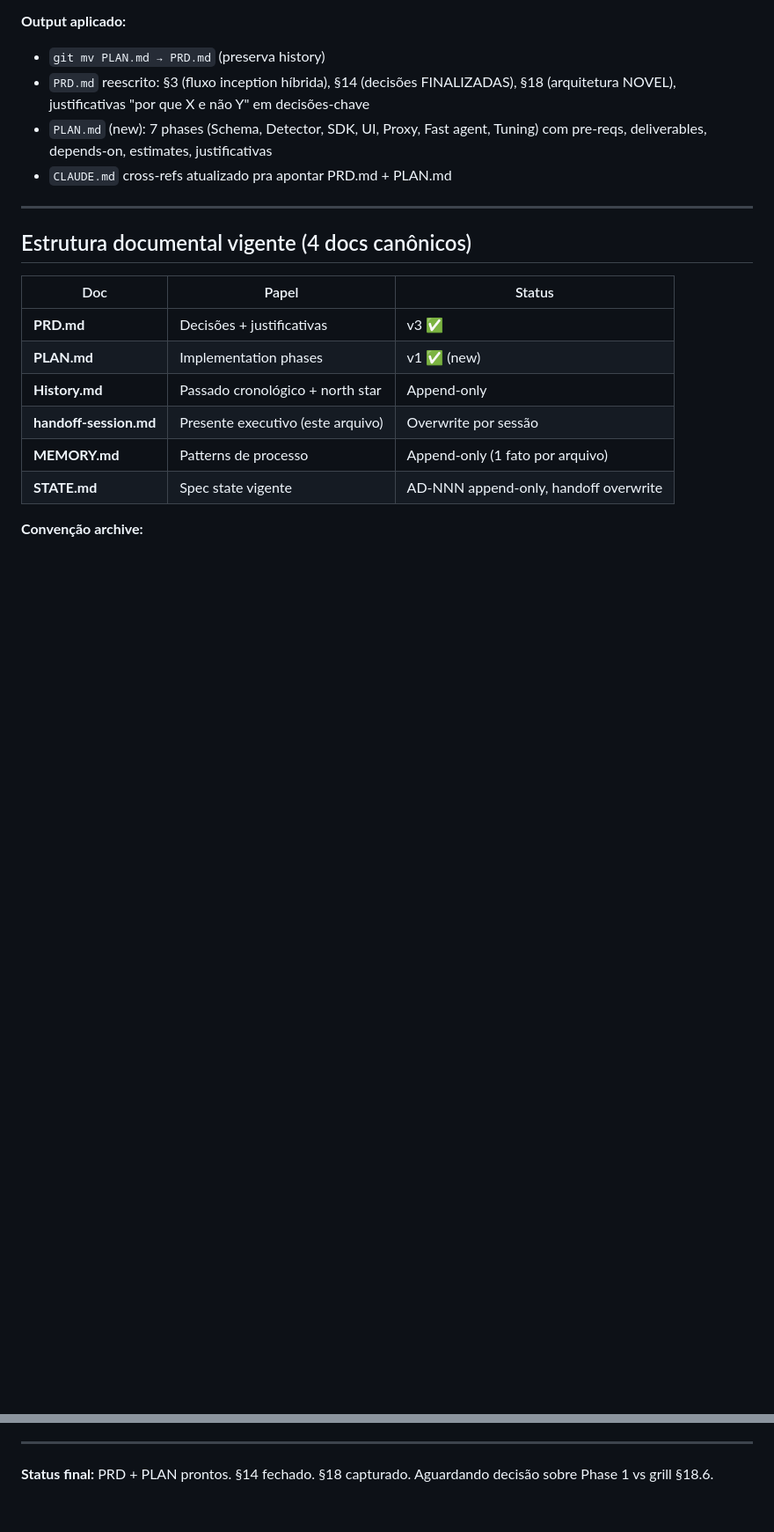
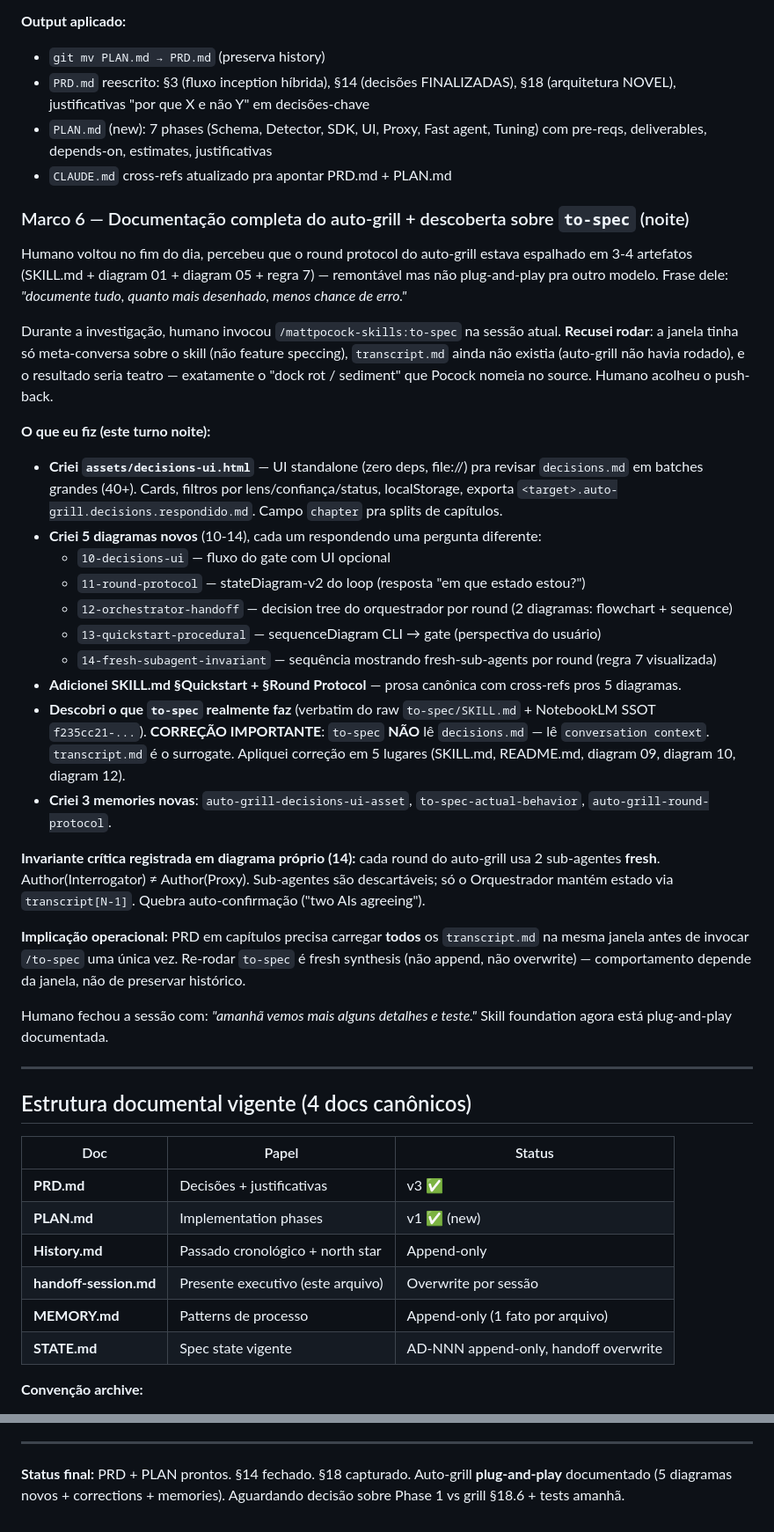
Before and after one commit to TalesAvancini/Memory-Studio, a Markdown page: handoff-session.md, 2 parts joined by grey strips. Shown at 88% size. Drawn GitHub-style; blank space fills up the shorter version.

```diff
--- a/handoff-session.md
+++ b/handoff-session.md
@@ -87,6 +87,31 @@ Humano articulou a arquitetura em iteração:
 - `PRD.md` reescrito: §3 (fluxo inception híbrida), §14 (decisões FINALIZADAS), §18 (arquitetura NOVEL), justificativas "por que X e não Y" em decisões-chave
 - `PLAN.md` (new): 7 phases (Schema, Detector, SDK, UI, Proxy, Fast agent, Tuning) com pre-reqs, deliverables, depends-on, estimates, justificativas
 - `CLAUDE.md` cross-refs atualizado pra apontar PRD.md + PLAN.md
+
+### Marco 6 — Documentação completa do auto-grill + descoberta sobre `to-spec` (noite)
+
+Humano voltou no fim do dia, percebeu que o round protocol do auto-grill estava espalhado em 3-4 artefatos (SKILL.md + diagram 01 + diagram 05 + regra 7) — remontável mas não plug-and-play pra outro modelo. Frase dele: *"documente tudo, quanto mais desenhado, menos chance de erro."*
+
+Durante a investigação, humano invocou `/mattpocock-skills:to-spec` na sessão atual. **Recusei rodar**: a janela tinha só meta-conversa sobre o skill (não feature speccing), `transcript.md` ainda não existia (auto-grill não havia rodado), e o resultado seria teatro — exatamente o "dock rot / sediment" que Pocock nomeia no source. Humano acolheu o push-back.
+
+**O que eu fiz (este turno noite):**
+
+- **Criei `assets/decisions-ui.html`** — UI standalone (zero deps, file://) pra revisar `decisions.md` em batches grandes (40+). Cards, filtros por lens/confiança/status, localStorage, exporta `<target>.auto-grill.decisions.respondido.md`. Campo `chapter` pra splits de capítulos.
+- **Criei 5 diagramas novos** (10-14), cada um respondendo uma pergunta diferente:
+  - `10-decisions-ui` — fluxo do gate com UI opcional
+  - `11-round-protocol` — stateDiagram-v2 do loop (resposta "em que estado estou?")
+  - `12-orchestrator-handoff` — decision tree do orquestrador por round (2 diagramas: flowchart + sequence)
+  - `13-quickstart-procedural` — sequenceDiagram CLI → gate (perspectiva do usuário)
+  - `14-fresh-subagent-invariant` — sequência mostrando fresh-sub-agents por round (regra 7 visualizada)
+- **Adicionei SKILL.md §Quickstart + §Round Protocol** — prosa canônica com cross-refs pros 5 diagramas.
+- **Descobri o que `to-spec` realmente faz** (verbatim do raw `to-spec/SKILL.md` + NotebookLM SSOT `f235cc21-...`). **CORREÇÃO IMPORTANTE**: `to-spec` **NÃO** lê `decisions.md` — lê `conversation context`. `transcript.md` é o surrogate. Apliquei correção em 5 lugares (SKILL.md, README.md, diagram 09, diagram 10, diagram 12).
+- **Criei 3 memories novas**: `auto-grill-decisions-ui-asset`, `to-spec-actual-behavior`, `auto-grill-round-protocol`.
+
+**Invariante crítica registrada em diagrama próprio (14):** cada round do auto-grill usa 2 sub-agentes **fresh**. Author(Interrogator) ≠ Author(Proxy). Sub-agentes são descartáveis; só o Orquestrador mantém estado via `transcript[N-1]`. Quebra auto-confirmação ("two AIs agreeing").
+
+**Implicação operacional:** PRD em capítulos precisa carregar **todos** os `transcript.md` na mesma janela antes de invocar `/to-spec` uma única vez. Re-rodar `to-spec` é fresh synthesis (não append, não overwrite) — comportamento depende da janela, não de preservar histórico.
+
+Humano fechou a sessão com: *"amanhã vemos mais alguns detalhes e teste."* Skill foundation agora está plug-and-play documentada.
 
 ---
 
@@ -249,4 +283,4 @@ Turn N+1 (augmentação cache-friendly):
 
 ---
 
-**Status final:** PRD + PLAN prontos. §14 fechado. §18 capturado. Aguardando decisão sobre Phase 1 vs grill §18.6.
+**Status final:** PRD + PLAN prontos. §14 fechado. §18 capturado. Auto-grill **plug-and-play** documentado (5 diagramas novos + corrections + memories). Aguardando decisão sobre Phase 1 vs grill §18.6 + tests amanhã.
```
Also changed, not shown: other parts of handoff-session.md (+10 -1 lines), 1 other file.
